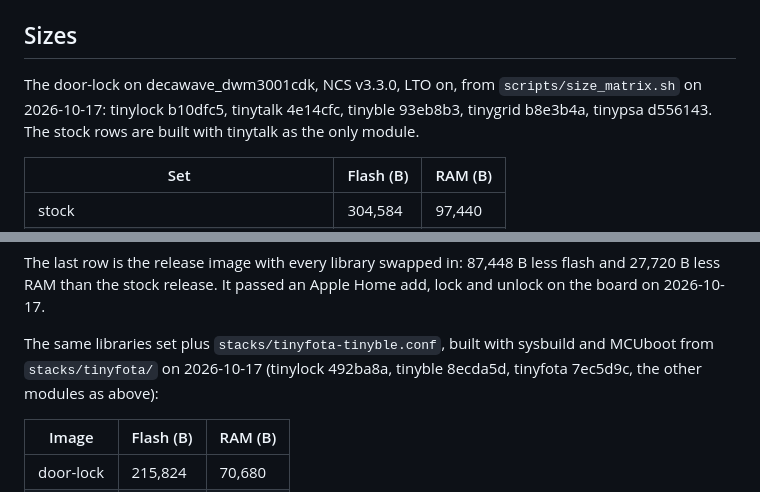
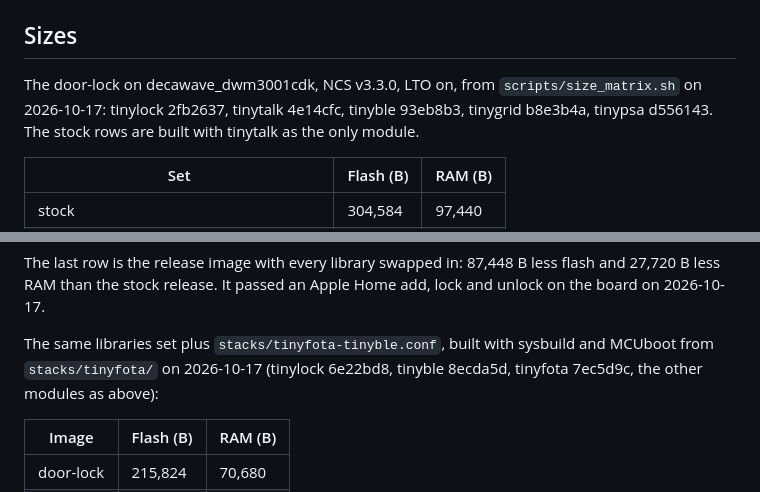
Before and after one commit to ultrawidelock/tinylock, a Markdown page: README.md, 2 parts joined by grey strips. GitHub-like rendering.

Commit message:
README: cite the rewritten commit hashes
The history was rewritten, which changed every commit hash. Trees,
authors and dates are unchanged, so the sizes still hold: b10dfc5 is
now 2fb2637 and 492ba8a is now 6e22bd8.

```diff
--- a/README.md
+++ b/README.md
@@ -52,7 +52,7 @@ A swap replaces one stock fragment with its library fragment, for example
 ## Sizes
 
 The door-lock on decawave_dwm3001cdk, NCS v3.3.0, LTO on, from
-`scripts/size_matrix.sh` on 2026-10-17: tinylock b10dfc5, tinytalk 4e14cfc,
+`scripts/size_matrix.sh` on 2026-10-17: tinylock 2fb2637, tinytalk 4e14cfc,
 tinyble 93eb8b3, tinygrid b8e3b4a, tinypsa d556143. The stock rows are built
 with tinytalk as the only module.
 
@@ -69,7 +69,7 @@ Home add, lock and unlock on the board on 2026-10-17.
 
 The same libraries set plus `stacks/tinyfota-tinyble.conf`, built with
 sysbuild and MCUboot from `stacks/tinyfota/` on 2026-10-17 (tinylock
-492ba8a, tinyble 8ecda5d, tinyfota 7ec5d9c, the other modules as above):
+6e22bd8, tinyble 8ecda5d, tinyfota 7ec5d9c, the other modules as above):
 
 | Image | Flash (B) | RAM (B) |
 |---|---|---|
```
